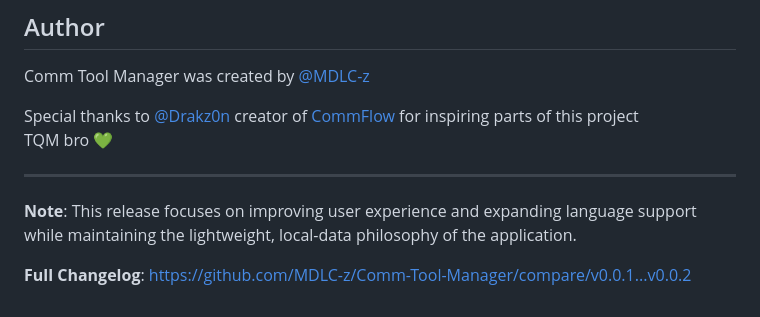
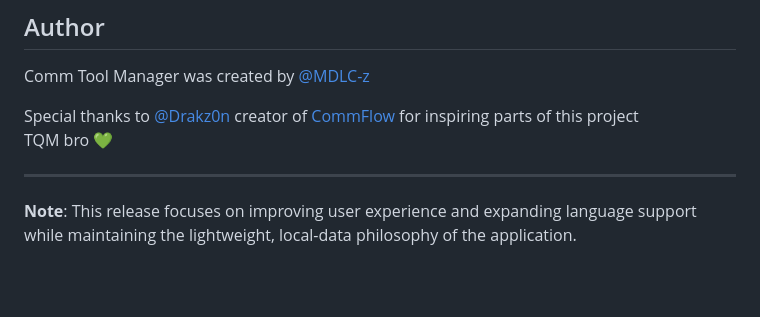
Before and after one commit to MDLC-z/Comm-Tool-Manager, a Markdown page: README.md, the part around the change. GitHub-like rendering; blank space fills up the shorter version.

```diff
--- a/README.md
+++ b/README.md
@@ -101,5 +101,3 @@ TQM bro 💚
 ---
 
 **Note**: This release focuses on improving user experience and expanding language support while maintaining the lightweight, local-data philosophy of the application.
-
-**Full Changelog**: https://github.com/MDLC-z/Comm-Tool-Manager/compare/v0.0.1...v0.0.2
```
